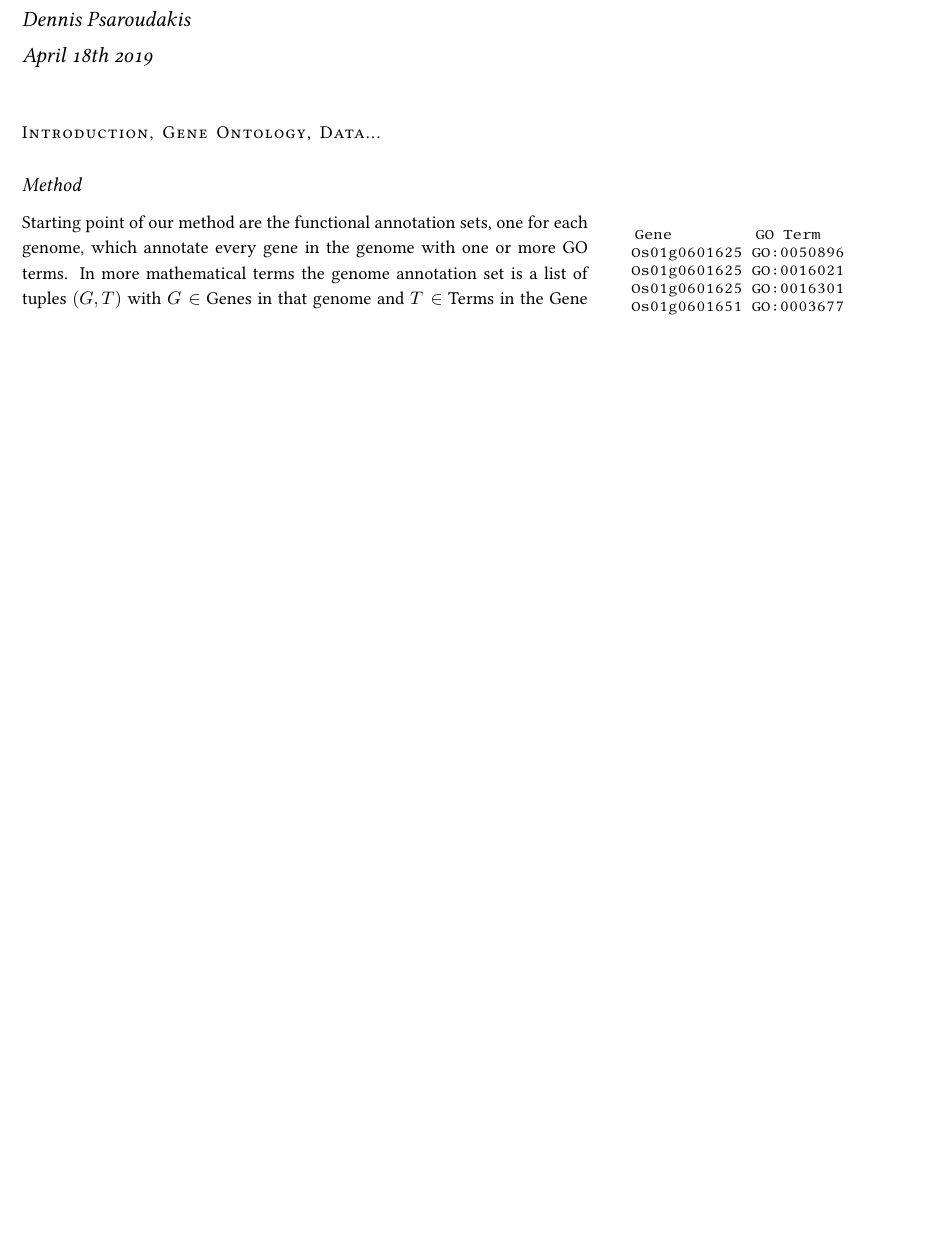
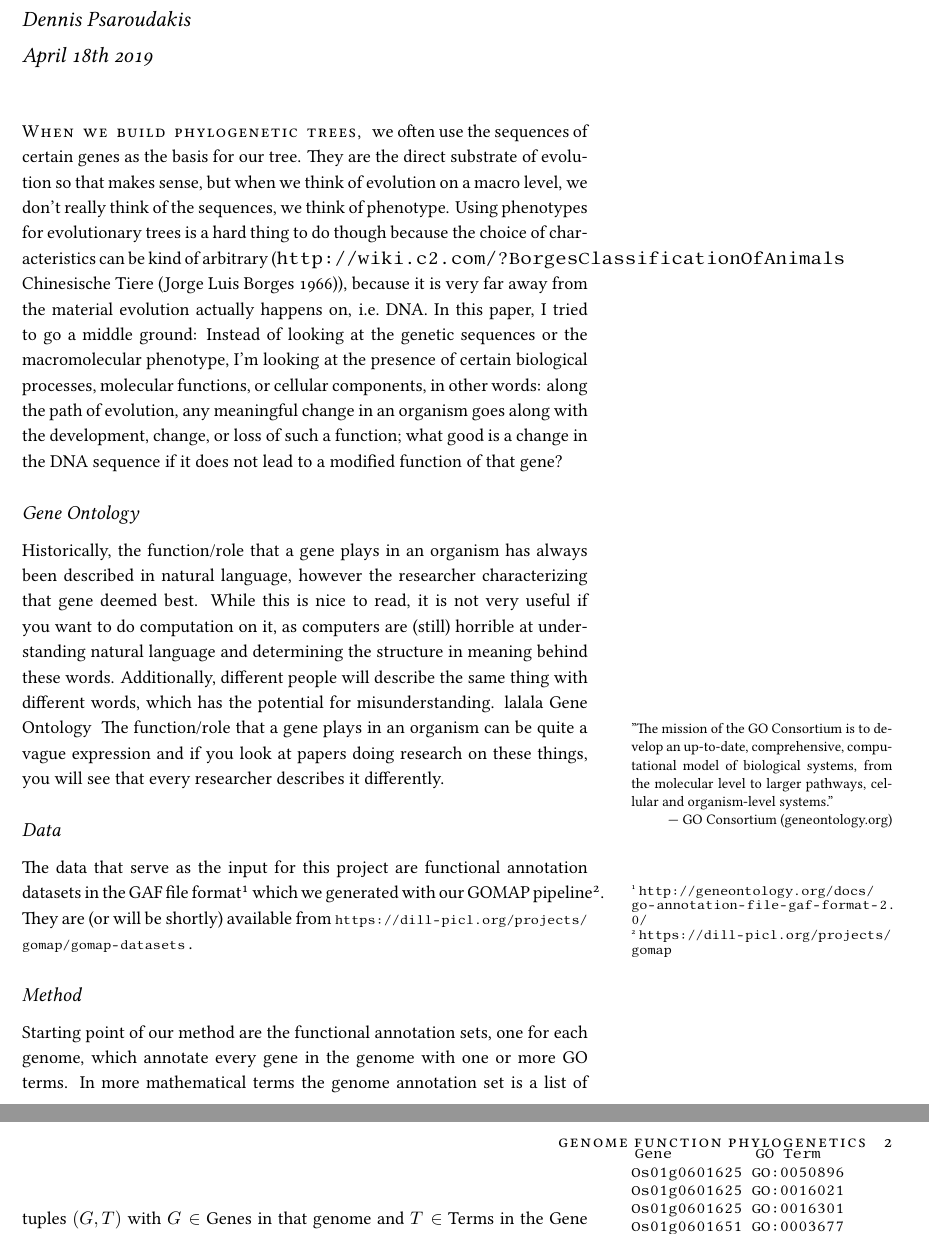
Before and after one commit to Thyra/EEOB563, an R Markdown document (final_project/paper/Paper.Rmd): part of the page before the commit and two parts of pages 1 and 2 of 2 after it, the two joined at a grey line, cut so that both start at the same text, the shorter picture padded with empty space. The pictures show the output file final_project/paper/Paper.pdf that the author committed with the source.

Commit message:
Contd working on paper

````diff
--- a/final_project/paper/Paper.Rmd
+++ b/final_project/paper/Paper.Rmd
@@ -24,7 +24,24 @@ knitr::opts_chunk$set(tidy = FALSE, cache.extra = packageVersion('tufte'))
 options(htmltools.dir.version = FALSE)
 ```
 
-`r newthought("Introduction, Gene Ontology, Data...")`
+`r newthought("When we build phylogenetic trees,")` we often use the sequences of certain genes as the basis for our tree.
+They are the direct substrate of evolution so that makes sense, but when we think of evolution on a macro level, we don't really think of the sequences, we think of phenotype.
+Using phenotypes for evolutionary trees is a hard thing to do though because the choice of characteristics can be kind of arbitrary (http://wiki.c2.com/?BorgesClassificationOfAnimals Chinesische Tiere (Jorge Luis Borges 1966)), because it is very far away from the material evolution actually happens on, i.e. DNA.
+In this paper, I tried to go a middle ground: Instead of looking at the genetic sequences or the macromolecular phenotype, I'm looking at the presence of certain biological processes, molecular functions, or cellular components, in other words: along the path of evolution, any meaningful change in an organism goes along with the development, change, or loss of such a function; what good is a change in the DNA sequence if it does not lead to a modified function of that gene?
+
+## Gene Ontology
+Historically, the function/role that a gene plays in an organism has always been described in natural language, however the researcher characterizing that gene deemed best.
+While this is nice to read, it is not very useful if you want to do computation on it, as computers are (still) horrible at understanding natural language and determining the structure in meaning behind these words.
+Additionally, different people will describe the same thing with different words, which has the potential for misunderstanding.
+lalala Gene Ontology
+\marginnote{"The mission of the GO Consortium is to develop an up-to-date, comprehensive, computational model of biological systems, from the molecular level to larger pathways, cellular and organism-level systems."
+
+\raggedleft --- GO Consortium (geneontology.org)}
+The function/role that a gene plays in an organism can be quite a vague expression and if you look at papers doing research on these things, you will see that every researcher describes it differently.
+
+
+## Data
+The data that serve as the input for this project are functional annotation datasets in the GAF file format^[\scriptsize http://geneontology.org/docs/go-annotation-file-gaf-format-2.0/] which we generated with our GOMAP pipeline^[\scriptsize https://dill-picl.org/projects/gomap]. They are (or will be shortly) available from \scriptsize https://dill-picl.org/projects/gomap/gomap-datasets \normalsize.
 
 ## Method
 Starting point of our method are the functional annotation sets, one for each genome, which annotate every gene in the genome with one or more GO terms.
````
Also changed, not shown: final_project/paper/Paper.pdf, 2 other files.
